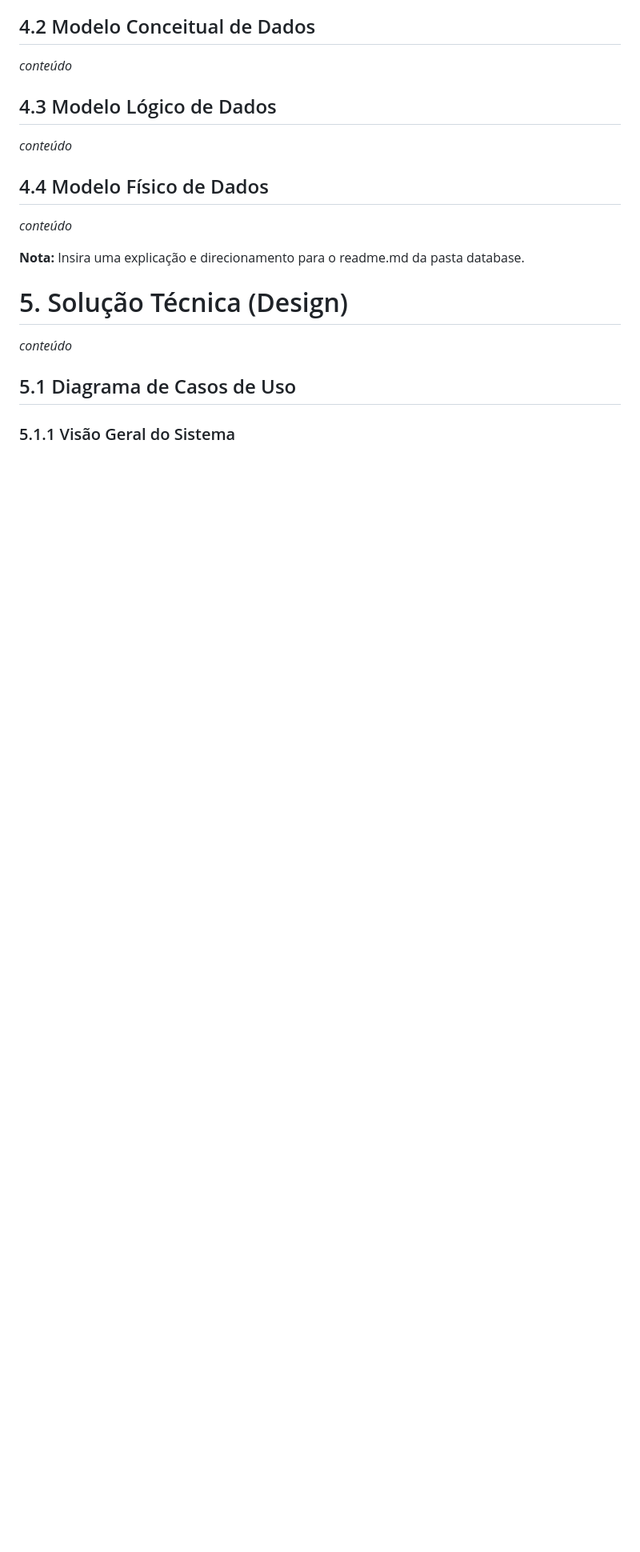
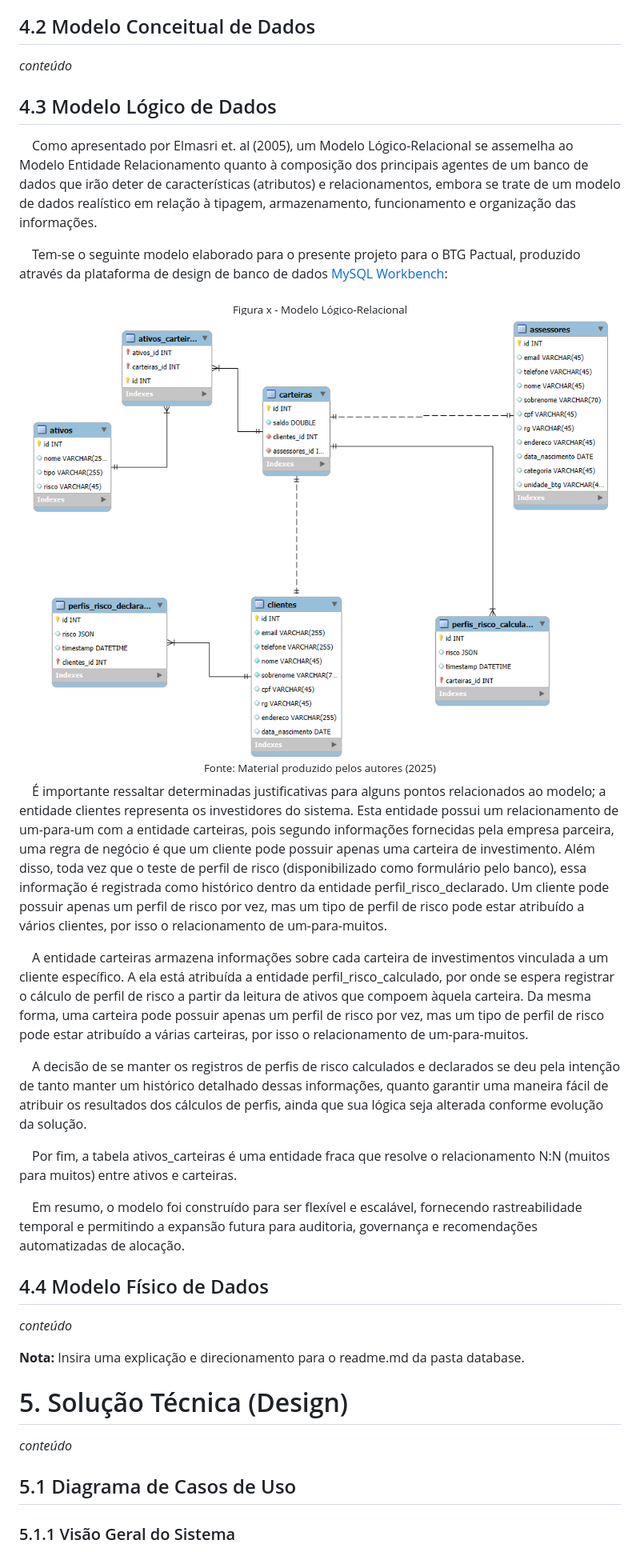
Before and after one commit to balb-0/DIANA, a Markdown page: documentos/Projeto.md, the part around the change printed below. Shown: that part at 80% size. Drawn GitHub-style; pictures changed too: documentos/img/modelologico_v1.png (added); blank space fills up the shorter version.

Commit message:
docs: documentado o modelo lógico relacional
Este commit adiciona a documentação relacionada ao diagrama lógico, bem como as justificativas para a sua elaboração, como conformidade da task https://trello.com/c/P8NPoybs

```diff
--- a/documentos/Projeto.md
+++ b/documentos/Projeto.md
@@ -630,7 +630,26 @@ Obs.: Insira aqui informações sobre a construção do artefato da Sprint 1.
 _conteúdo_
 
 ## 4.3 Modelo Lógico de Dados
-_conteúdo_
+
+&emsp;Como apresentado por Elmasri et. al (2005), um Modelo Lógico-Relacional se assemelha ao Modelo Entidade Relacionamento quanto à composição dos principais agentes de um banco de dados que irão deter de características (atributos) e relacionamentos, embora se trate de um modelo de dados realístico em relação à tipagem, armazenamento, funcionamento e organização das informações.
+
+&emsp;Tem-se o seguinte modelo elaborado para o presente projeto para o BTG Pactual, produzido através da plataforma de design de banco de dados [MySQL Workbench](https://www.mysql.com/products/workbench/):
+
+<div align="center">
+<sub>Figura x - Modelo Lógico-Relacional</sub><br>
+<img src="img/modelologico_v1.png"><br>
+<sup>Fonte: Material produzido pelos autores (2025) </sup>
+</div>
+
+&emsp;É importante ressaltar determinadas justificativas para alguns pontos relacionados ao modelo; a entidade clientes representa os investidores do sistema. Esta entidade possui um relacionamento de um-para-um com a entidade carteiras, pois segundo informações fornecidas pela empresa parceira, uma regra de negócio é que um cliente pode possuir apenas uma carteira de investimento. Além disso, toda vez que o teste de perfil de risco (disponibilizado como formulário pelo banco), essa informação é registrada como histórico dentro da entidade perfil_risco_declarado. Um cliente pode possuir apenas um perfil de risco por vez, mas um tipo de perfil de risco pode estar atribuído a vários clientes, por isso o relacionamento de um-para-muitos.
+
+&emsp;A entidade carteiras armazena informações sobre cada carteira de investimentos vinculada a um cliente específico. A ela está atribuída a entidade perfil_risco_calculado, por onde se espera registrar o cálculo de perfil de risco a partir da leitura de ativos que compoem àquela carteira. Da mesma forma, uma carteira pode possuir apenas um perfil de risco por vez, mas um tipo de perfil de risco pode estar atribuído a várias carteiras, por isso o relacionamento de um-para-muitos.
+
+&emsp;A decisão de se manter os registros de perfis de risco calculados e declarados se deu pela intenção de tanto manter um histórico detalhado dessas informações, quanto garantir uma maneira fácil de atribuir os resultados dos cálculos de perfis, ainda que sua lógica seja alterada conforme evolução da solução.
+
+&emsp;Por fim, a tabela ativos_carteiras é uma entidade fraca que resolve o relacionamento N:N (muitos para muitos) entre ativos e carteiras.
+
+&emsp;Em resumo, o modelo foi construído para ser flexível e escalável, fornecendo rastreabilidade temporal e permitindo a expansão futura para auditoria, governança e recomendações automatizadas de alocação.
 
 ## 4.4 Modelo Físico de Dados
 _conteúdo_
```
Also changed, not shown: other parts of documentos/Projeto.md (+2 -1 lines).
